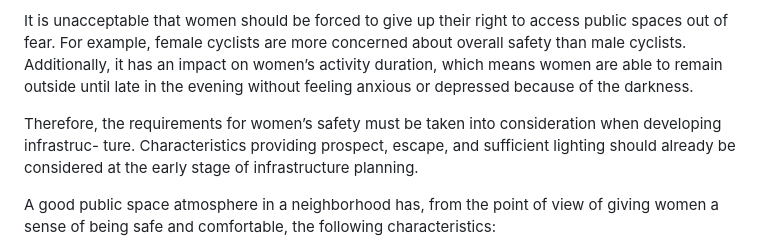
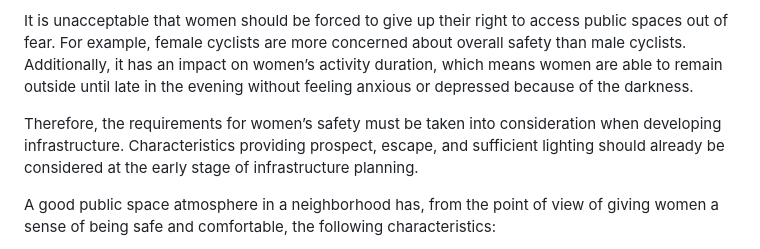
Before and after one commit to cyber-hbliu/capstone-women-public-safety, a Markdown page: README.md, the part around the change. Rendered like a GitHub page.

```diff
--- a/README.md
+++ b/README.md
@@ -14,7 +14,7 @@ Gender power relations are constantly being rearranged, reshaped, embodied, and
 
 It is unacceptable that women should be forced to give up their right to access public spaces out of fear. For example, female cyclists are more concerned about overall safety than male cyclists. Additionally, it has an impact on women’s activity duration, which means women are able to remain outside until late in the evening without feeling anxious or depressed because of the darkness.
 
-Therefore, the requirements for women’s safety must be taken into consideration when developing infrastruc- ture. Characteristics providing prospect, escape, and sufficient lighting should already be considered at the early stage of infrastructure planning.
+Therefore, the requirements for women’s safety must be taken into consideration when developing infrastructure. Characteristics providing prospect, escape, and sufficient lighting should already be considered at the early stage of infrastructure planning.
 
 A good public space atmosphere in a neighborhood has, from the point of view of giving women a sense of being safe and comfortable, the following characteristics:
 - Sufficient illumination: Street lighting affects people’s perception of safety, and people prefer the light in their own surroundings. Proper street lighting is a major factor in enhancing street safety. Research showed that fears in relation to these features might be reflected on campuses and public spaces (‘Hot spots’ of fear and crime), where policy calls for the lighting of dark pathways, and lighting and cameras in parking lots.
```
